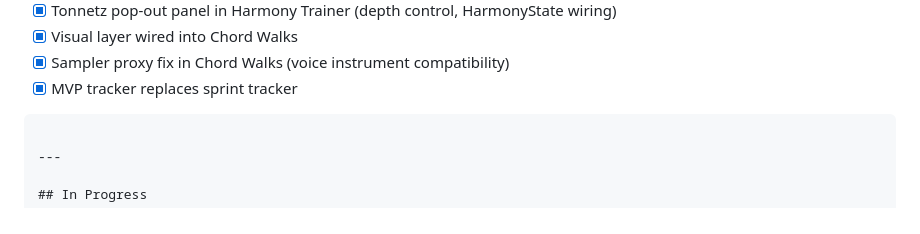
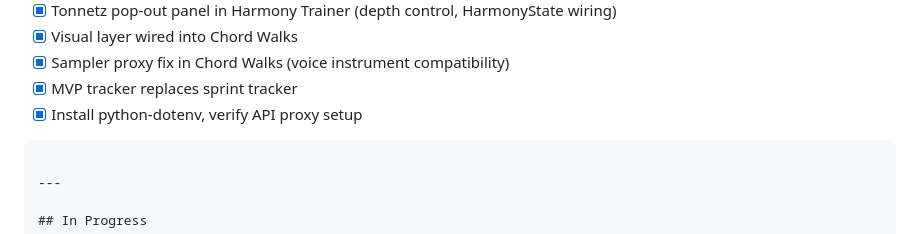
Before and after one commit to schones/tonnetz, a Markdown page: docs/STATUS.md, the part around the change. Rendered like a GitHub page.

Commit message:
docs: update STATUS.md — API proxy complete

````diff
--- a/docs/STATUS.md
+++ b/docs/STATUS.md
@@ -52,6 +52,8 @@
 - [x] Visual layer wired into Chord Walks
 - [x] Sampler proxy fix in Chord Walks (voice instrument compatibility)
 - [x] MVP tracker replaces sprint tracker
+- [x] Install python-dotenv, verify API proxy setup
+
 ```
 
 ---
````
